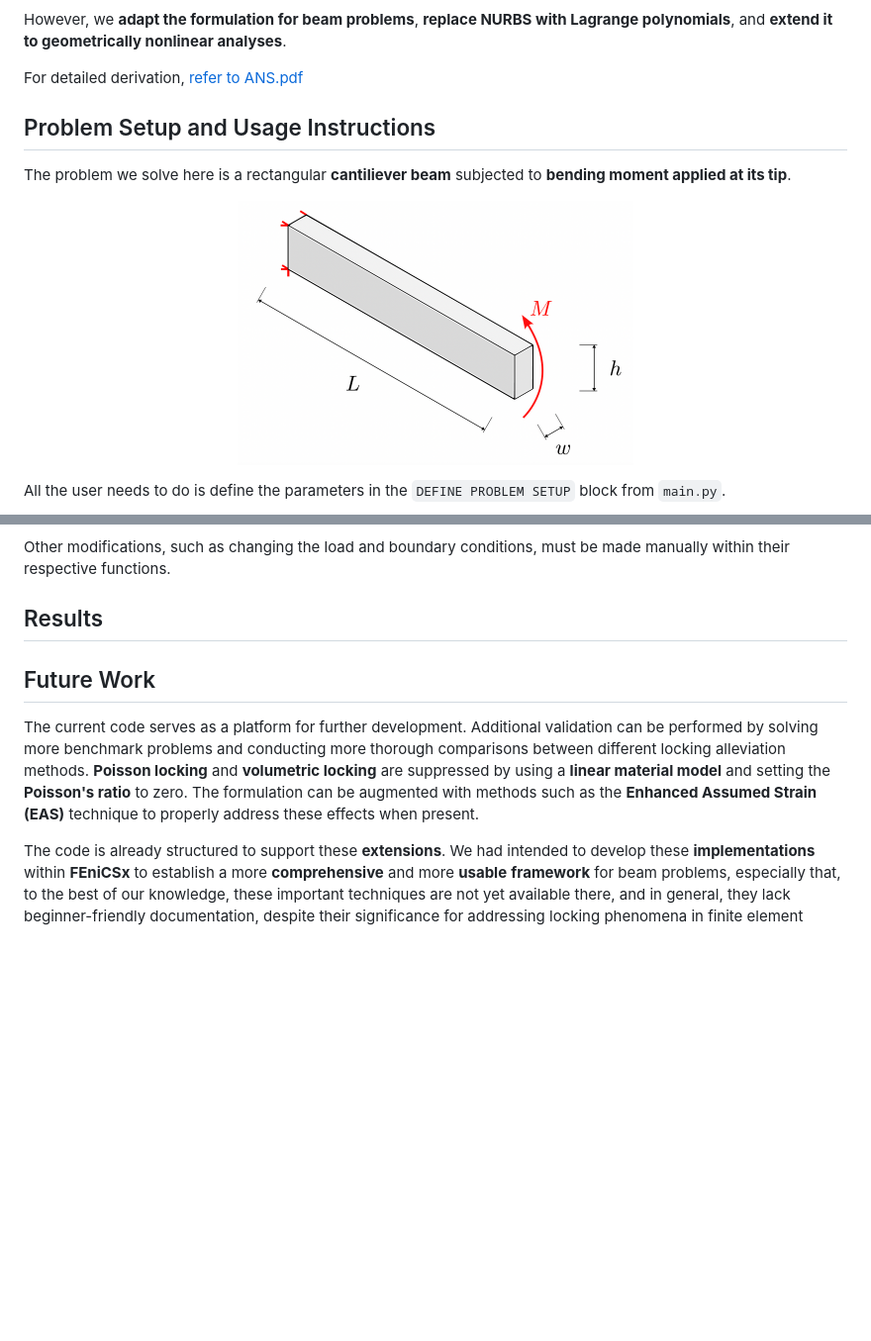
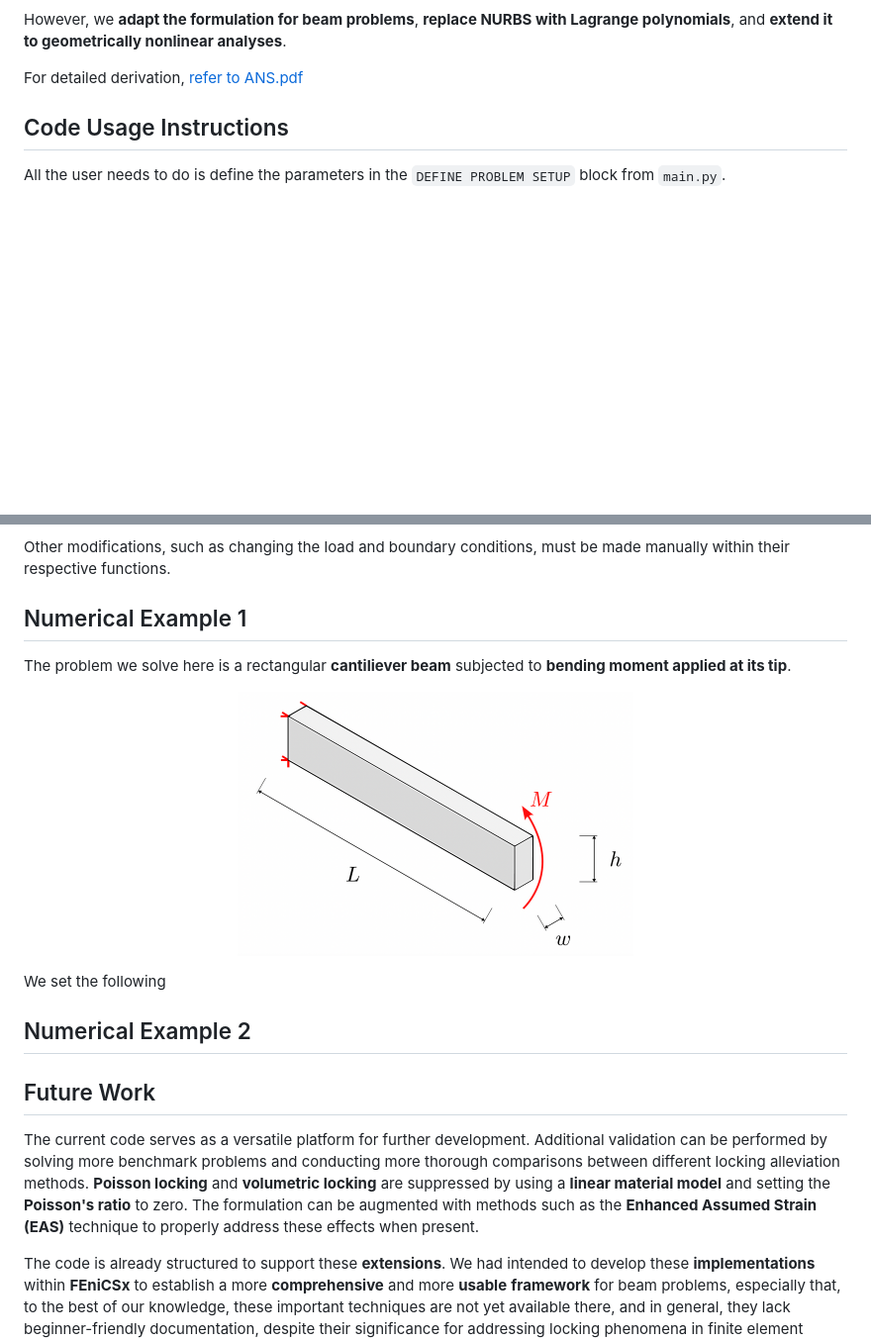
Before and after one commit to jaafaralaswad/Improved-Brick-Finite-Elements-for-Beam-Problems, a Markdown page: README.md, 2 parts joined by grey strips. Shown at 99% size. GitHub-like rendering; blank space fills up the shorter version.

```diff
--- a/README.md
+++ b/README.md
@@ -383,14 +383,7 @@ However, we **adapt the formulation for beam problems**, **replace NURBS with La
 For detailed derivation, [refer to ANS.pdf](documents/ANS.pdf)
 
 
-## Problem Setup and Usage Instructions
-
-The problem we solve here is a rectangular **cantiliever beam** subjected to **bending moment applied at its tip**.
-
-<p align="center">
-  <img src="README_figures/cantilever.jpg" alt="Cantilever beam" width="400"/>
-</p>
-
+## Code Usage Instructions
 
 All the user needs to do is define the parameters in the `DEFINE PROBLEM SETUP` block from `main.py`.
 
@@ -430,12 +423,26 @@ The parameters are:
 
 Other modifications, such as changing the load and boundary conditions, must be made manually within their respective functions.
 
-## Results
+
+## Numerical Example 1
+
+The problem we solve here is a rectangular **cantiliever beam** subjected to **bending moment applied at its tip**.
+
+<p align="center">
+  <img src="README_figures/cantilever.jpg" alt="Cantilever beam" width="400"/>
+</p>
+
+We set the following
+
+
+
+## Numerical Example 2
+
 
 
 ## Future Work
 
-The current code serves as a platform for further development. Additional validation can be performed by solving more benchmark problems and conducting more thorough comparisons between different locking alleviation methods. **Poisson locking** and **volumetric locking** are suppressed by using a **linear material model** and setting the **Poisson's ratio** to zero.   The formulation can be augmented with methods such as the **Enhanced Assumed Strain (EAS)** technique to properly address these effects when present.
+The current code serves as a versatile platform for further development. Additional validation can be performed by solving more benchmark problems and conducting more thorough comparisons between different locking alleviation methods. **Poisson locking** and **volumetric locking** are suppressed by using a **linear material model** and setting the **Poisson's ratio** to zero.   The formulation can be augmented with methods such as the **Enhanced Assumed Strain (EAS)** technique to properly address these effects when present.
 
 The code is already structured to support these **extensions**. We had intended to develop these **implementations** within **FEniCSx** to establish a more **comprehensive** and more **usable** **framework** for beam problems, especially that, to the best of our knowledge, these important techniques are not yet available there, and in general, they lack beginner-friendly documentation, despite their significance for addressing locking phenomena in finite element simulations. However, **time limitations** have prevented us from pursuing this effort at present.
 
```
